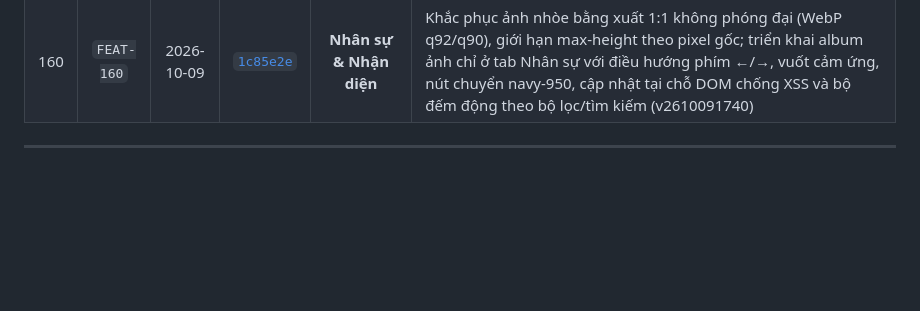
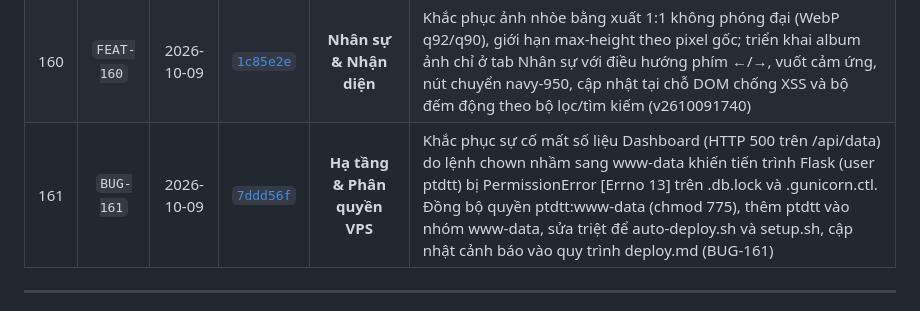
Before and after one commit to vukhuongan-dotcom/ptdtt-manager, a Markdown page: PROJECT_CONTEXT/BANG_TONG_HOP_LOI_VA_KHAC_PHUC.md, the part around the change. Drawn GitHub-style; blank space fills up the shorter version.

Commit message:
docs(registry): ghi nhận lỗi phân quyền VPS BUG-161 vào sổ theo dõi lỗi

```diff
--- a/PROJECT_CONTEXT/BANG_TONG_HOP_LOI_VA_KHAC_PHUC.md
+++ b/PROJECT_CONTEXT/BANG_TONG_HOP_LOI_VA_KHAC_PHUC.md
@@ -277,6 +277,7 @@
 | 158 | `FEAT-158` | 2026-10-09 | [`14e98cb`](https://github.com/vukhuongan-dotcom/ptdtt-manager/commit/14e98cb) | **Nhân sự & Nhận diện** | Cập nhật hình ảnh nhận diện thực tế cho 29 nhân sự đang công tác theo ID (img/staff/<id>.webp & <id>-lg.webp), bảo toàn huy hiệu chữ viết tắt cho 10 nhân sự đã chuyển đi, chuẩn hóa Utils.renderAvatar trên 9 module, bổ sung modal phóng to ảnh chuẩn ARIA dialog và responsive 1440/390 (v2610091653) |
 | 159 | `BUG-159` | 2026-10-09 | [`49fad78`](https://github.com/vukhuongan-dotcom/ptdtt-manager/commit/49fad78) | **Nhân sự & Nhận diện** | Khắc phục triệt để lỗi hoán đổi ảnh các cặp nhân sự liền kề do Word OpenXML tuần tự hóa ảnh cột phải trước ảnh cột trái. Định vị chính xác tọa độ hoành độ X (pos_h) của 40 drawings trong DOCX để ghép chuẩn xác 100% cho toàn bộ 29 nhân sự (v2610091710) |
 | 160 | `FEAT-160` | 2026-10-09 | [`1c85e2e`](https://github.com/vukhuongan-dotcom/ptdtt-manager/commit/1c85e2e) | **Nhân sự & Nhận diện** | Khắc phục ảnh nhòe bằng xuất 1:1 không phóng đại (WebP q92/q90), giới hạn max-height theo pixel gốc; triển khai album ảnh chỉ ở tab Nhân sự với điều hướng phím ←/→, vuốt cảm ứng, nút chuyển navy-950, cập nhật tại chỗ DOM chống XSS và bộ đếm động theo bộ lọc/tìm kiếm (v2610091740) |
+| 161 | `BUG-161` | 2026-10-09 | [`7ddd56f`](https://github.com/vukhuongan-dotcom/ptdtt-manager/commit/7ddd56f) | **Hạ tầng & Phân quyền VPS** | Khắc phục sự cố mất số liệu Dashboard (HTTP 500 trên /api/data) do lệnh chown nhầm sang www-data khiến tiến trình Flask (user ptdtt) bị PermissionError [Errno 13] trên .db.lock và .gunicorn.ctl. Đồng bộ quyền ptdtt:www-data (chmod 775), thêm ptdtt vào nhóm www-data, sửa triệt để auto-deploy.sh và setup.sh, cập nhật cảnh báo vào quy trình deploy.md (BUG-161) |
 
 ---
 
```
Also changed, not shown: docs/BUG_FIX_REGISTRY.md (+1 -0 lines).
